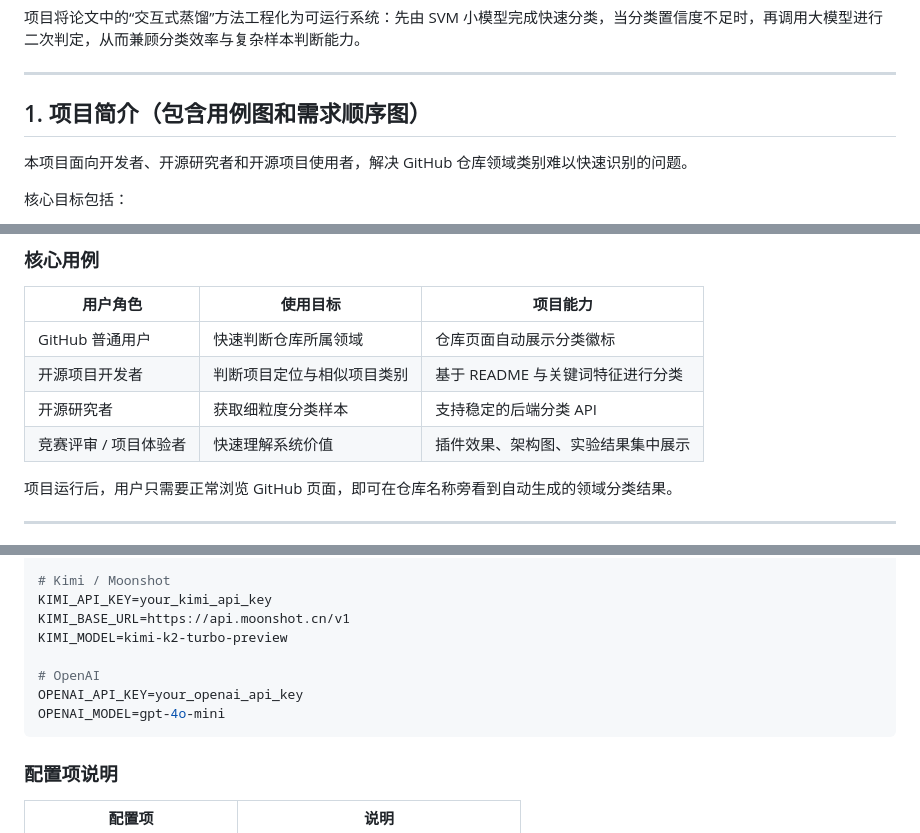
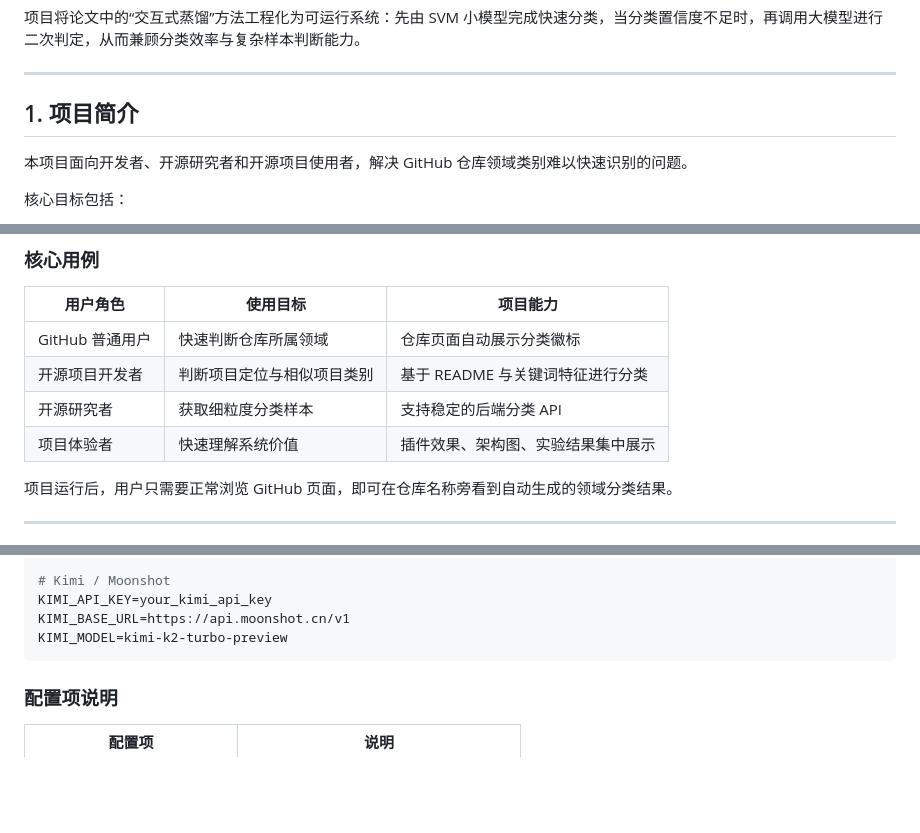
Before and after one commit to BINGOik/Automated-GitHub-Repository-Categorization-Chrome-Extension, a Markdown page: README.md, 3 parts joined by grey strips. Drawn GitHub-style; blank space fills up the shorter version.

````diff
--- a/README.md
+++ b/README.md
@@ -14,7 +14,7 @@ GitHub Repository Domain Classifier 是一个面向 GitHub 开源仓库浏览场
 
 ---
 
-## 1. 项目简介（包含用例图和需求顺序图）
+## 1. 项目简介
 
 本项目面向开发者、开源研究者和开源项目使用者，解决 GitHub 仓库领域类别难以快速识别的问题。
 
@@ -41,7 +41,7 @@ GitHub Repository Domain Classifier 是一个面向 GitHub 开源仓库浏览场
 | GitHub 普通用户 | 快速判断仓库所属领域 | 仓库页面自动展示分类徽标 |
 | 开源项目开发者 | 判断项目定位与相似项目类别 | 基于 README 与关键词特征进行分类 |
 | 开源研究者 | 获取细粒度分类样本 | 支持稳定的后端分类 API |
-| 竞赛评审 / 项目体验者 | 快速理解系统价值 | 插件效果、架构图、实验结果集中展示 |
+| 项目体验者 | 快速理解系统价值 | 插件效果、架构图、实验结果集中展示 |
 
 项目运行后，用户只需要正常浏览 GitHub 页面，即可在仓库名称旁看到自动生成的领域分类结果。
 
@@ -483,10 +483,6 @@ LLM_PROVIDER=kimi
 KIMI_API_KEY=your_kimi_api_key
 KIMI_BASE_URL=https://api.moonshot.cn/v1
 KIMI_MODEL=kimi-k2-turbo-preview
-
-# OpenAI
-OPENAI_API_KEY=your_openai_api_key
-OPENAI_MODEL=gpt-4o-mini
 ```
 
 ### 配置项说明
````
Also changed, not shown: other parts of README.md (+2 -5 lines).
